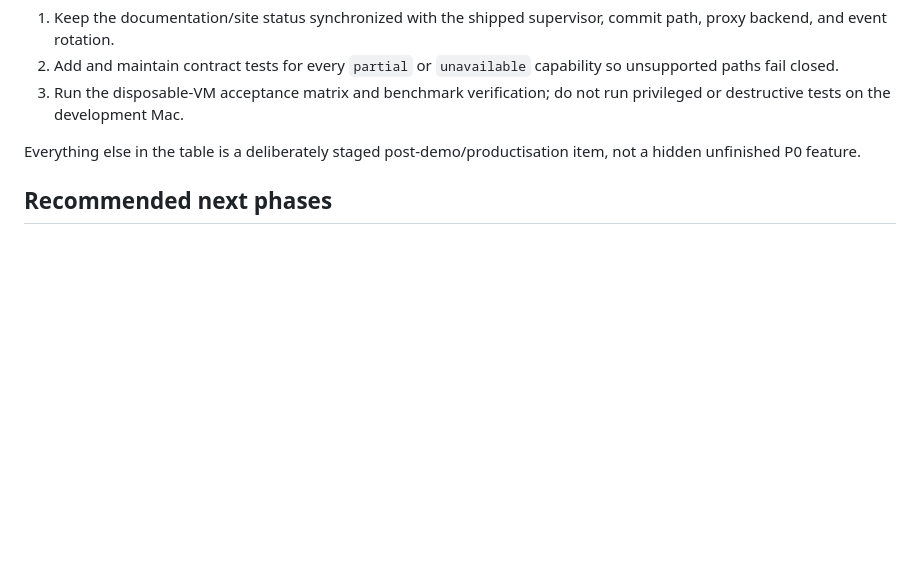
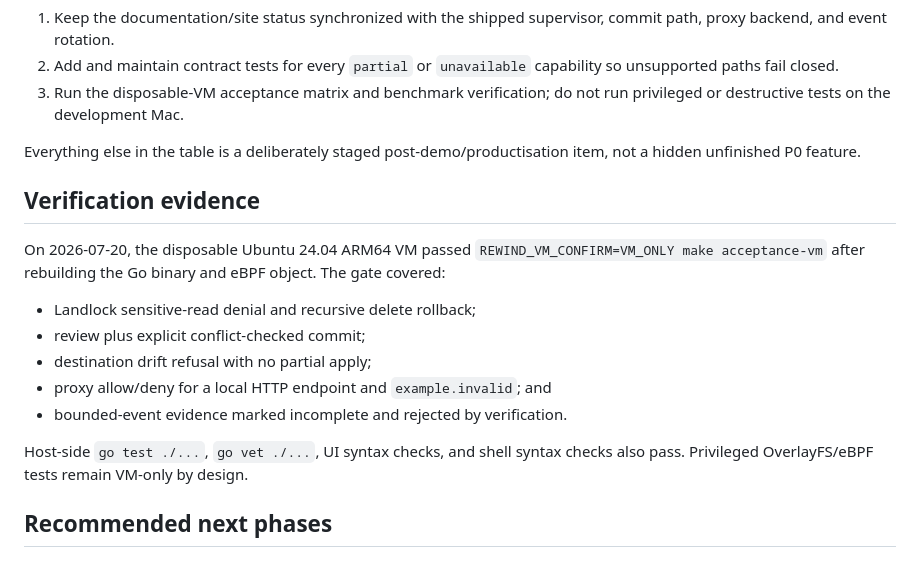
Before and after one commit to cmlonder/rewind-bpf, a Markdown page: docs/FEATURE_BACKLOG.md, the part around the change. Drawn GitHub-style; blank space fills up the shorter version.

Commit message:
docs: record VM acceptance evidence

```diff
--- a/docs/FEATURE_BACKLOG.md
+++ b/docs/FEATURE_BACKLOG.md
@@ -43,6 +43,21 @@ Before running the full regression suite, only these implementation items are st
 
 Everything else in the table is a deliberately staged post-demo/productisation item, not a hidden unfinished P0 feature.
 
+## Verification evidence
+
+On 2026-07-20, the disposable Ubuntu 24.04 ARM64 VM passed
+`REWIND_VM_CONFIRM=VM_ONLY make acceptance-vm` after rebuilding the Go binary
+and eBPF object. The gate covered:
+
+- Landlock sensitive-read denial and recursive delete rollback;
+- review plus explicit conflict-checked commit;
+- destination drift refusal with no partial apply;
+- proxy allow/deny for a local HTTP endpoint and `example.invalid`; and
+- bounded-event evidence marked incomplete and rejected by verification.
+
+Host-side `go test ./...`, `go vet ./...`, UI syntax checks, and shell syntax
+checks also pass. Privileged OverlayFS/eBPF tests remain VM-only by design.
+
 ## Recommended next phases
 
 ### P0 — Verification gate (current)
```
